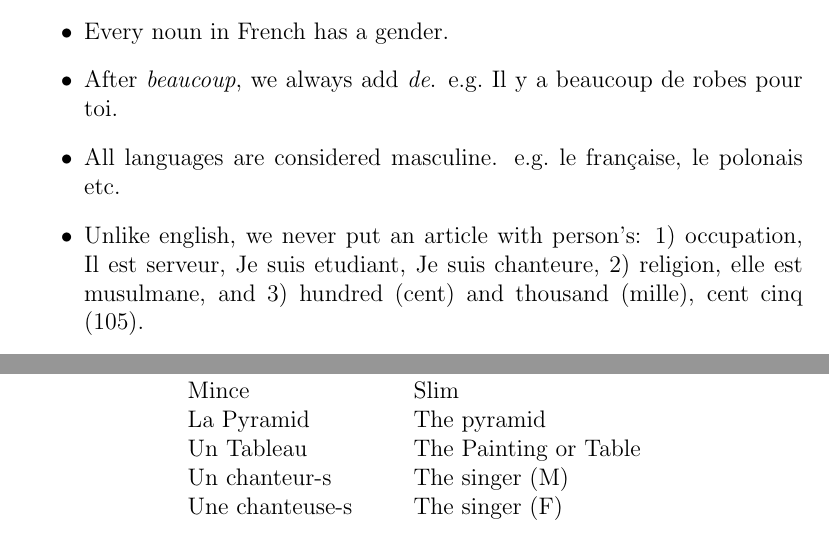
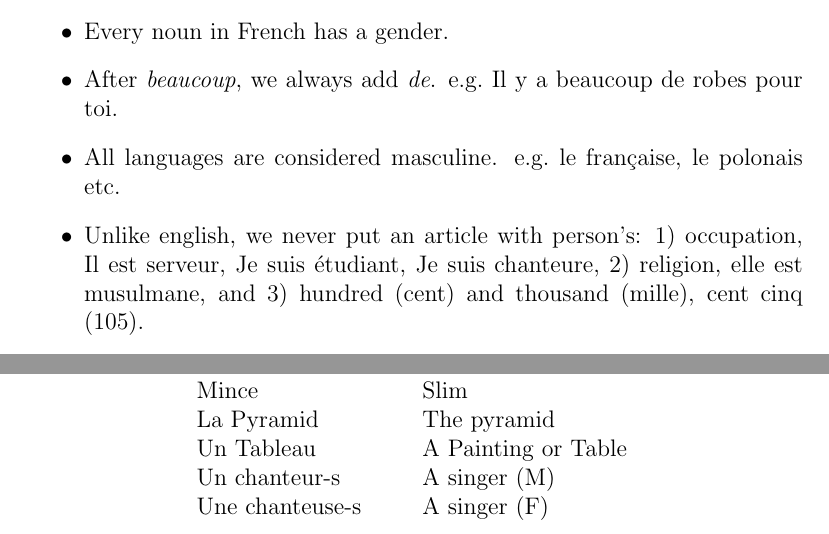
Before and after one commit to achintsetia/frenchNotes, a LaTeX paper (main.tex, which reads secLangRules.tex, secVocab.tex): two parts of pages 8 and 15 of 15, joined at a grey line, cut so that both start at the same text. Compiled offline with pdfLaTeX.

Commit message:
Some errors corrected.

```diff
--- a/secLangRules.tex
+++ b/secLangRules.tex
@@ -11,7 +11,7 @@ robes pour toi.}
 etc.}
 
 \item{Unlike english, we never put an article with person's:
-1) occupation, Il est serveur, Je suis etudiant, Je suis chanteure,
+1) occupation, Il est serveur, Je suis \'etudiant, Je suis chanteure,
 2) religion, elle est musulmane, and
 3) hundred (cent) and thousand (mille), cent cinq (105).}
 
--- a/secVocab.tex
+++ b/secVocab.tex
@@ -82,7 +82,7 @@ Tout 		& Everything	\\
 Le Vin		& The wine	\\
 Mince		& Slim		\\
 La Pyramid	& The pyramid	\\
-Un Tableau	& The Painting or Table	\\
-Un chanteur-s	& The singer (M)\\
-Une chanteuse-s	& The singer (F)\\
+Un Tableau	& A Painting or Table	\\
+Un chanteur-s	& A singer (M)\\
+Une chanteuse-s	& A singer (F)\\
 \end{longtable}
```
